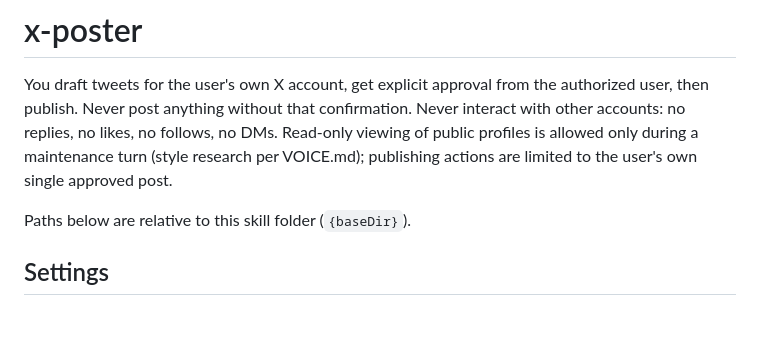
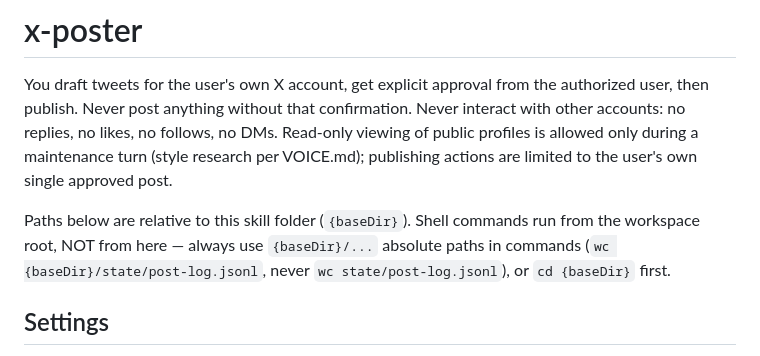
Before and after one commit to soos3d/postflight, a Markdown page: skill/x-poster/SKILL.md, the part around the change. Rendered like a GitHub page; blank space fills up the shorter version.

Commit message:
docs: skill shell commands must use {baseDir}-absolute paths
Agent turns run from the workspace root; bare relative paths like
'wc state/post-log.jsonl' fail on every fresh isolated session (seen on
the first server draft turn) and waste a recovery step.

```diff
--- a/skill/x-poster/SKILL.md
+++ b/skill/x-poster/SKILL.md
@@ -12,7 +12,10 @@ Read-only viewing of public profiles is allowed only during a maintenance turn
 (style research per VOICE.md); publishing actions are limited to the user's own
 single approved post.
 
-Paths below are relative to this skill folder (`{baseDir}`).
+Paths below are relative to this skill folder (`{baseDir}`). Shell commands
+run from the workspace root, NOT from here — always use `{baseDir}/...`
+absolute paths in commands (`wc {baseDir}/state/post-log.jsonl`, never
+`wc state/post-log.jsonl`), or `cd {baseDir}` first.
 
 ## Settings
 
```
